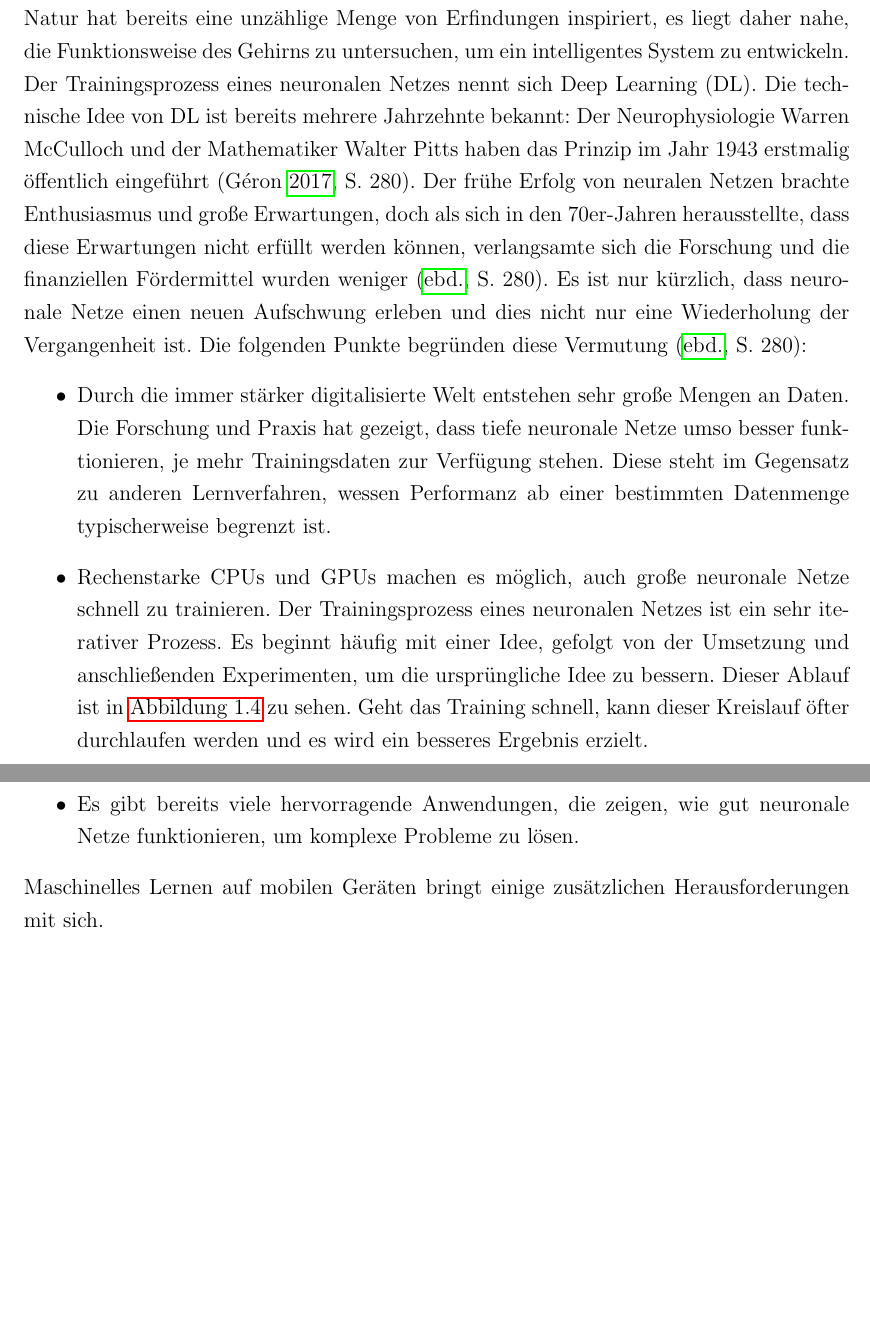
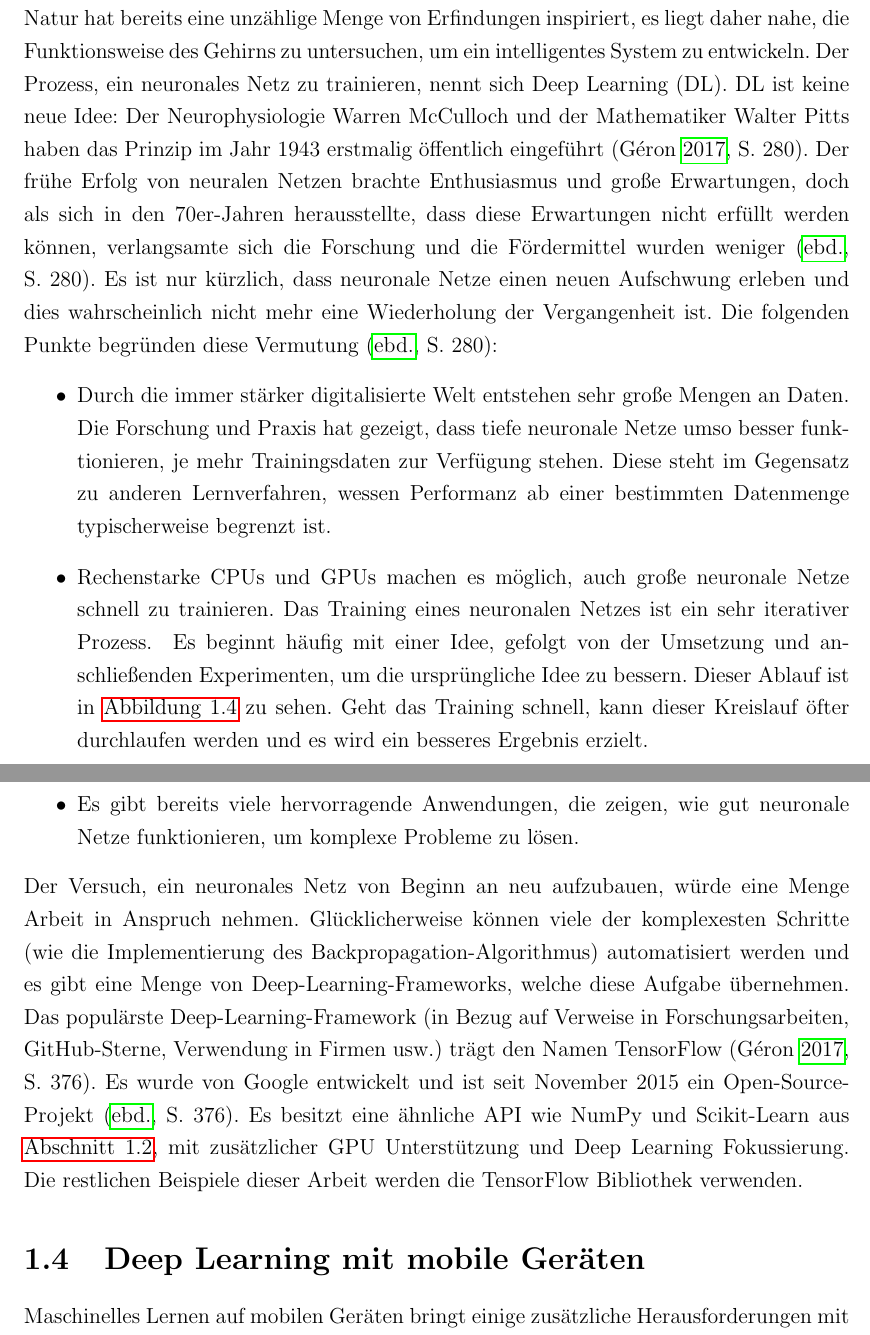
Before and after one commit to JensDll/bachelorarbeit, a LaTeX document (main.tex, which reads chapters/einleitung/index.tex, chapters/einleitung/tikz/train-circle.tex, general/mdframed.tex): two parts of pages 12 and 13 of 14 before the commit and two parts of pages 12 and 13 of 15 after it, joined at a grey line, cut so that both start at the same text, the shorter picture padded with empty space. Compiled offline with pdfLaTeX.

Commit message:
more einleitung

```diff
--- a/chapters/einleitung/index.tex
+++ b/chapters/einleitung/index.tex
@@ -244,18 +245,17 @@ speziellen Form von KI-Systemen beschäftigen: diese sind künstliche
 neuronale Netze. Die Natur hat bereits eine unzählige Menge von Erfindungen
 inspiriert, es liegt daher nahe, die Funktionsweise des Gehirns zu
 untersuchen, um ein intelligentes System zu entwickeln.
-Der Trainingsprozess eines neuronalen Netzes nennt sich Deep Learning (DL).
-Die technische Idee von DL ist bereits mehrere
-Jahrzehnte bekannt:
+Der Prozess, ein neuronales Netz zu trainieren, nennt sich Deep Learning (DL).
+DL ist keine neue Idee:
 Der Neurophysiologie Warren McCulloch und der Mathematiker Walter Pitts
 haben das Prinzip im Jahr 1943 erstmalig öffentlich eingeführt
 \parencite[280]{book:hands-on-ml}. Der frühe Erfolg von neuralen
 Netzen brachte Enthusiasmus und große Erwartungen,
 doch als sich in den 70er-Jahren herausstellte, dass diese Erwartungen nicht erfüllt
-werden können, verlangsamte sich die Forschung und die finanziellen Fördermittel
+werden können, verlangsamte sich die Forschung und die Fördermittel
 wurden weniger \parencite[280]{book:hands-on-ml}.
 Es ist nur kürzlich, dass neuronale Netze einen neuen Aufschwung erleben
-und dies nicht nur eine Wiederholung der Vergangenheit ist.
+und dies wahrscheinlich nicht mehr eine Wiederholung der Vergangenheit ist.
 Die folgenden Punkte begründen diese Vermutung \parencite[280]{book:hands-on-ml}:
 \begin{itemize}
   \item Durch die immer stärker digitalisierte Welt
@@ -265,5 +265,5 @@ Die folgenden Punkte begründen diese Vermutung \parencite[280]{book:hands-on-ml
         zu anderen Lernverfahren, wessen Performanz ab einer bestimmten
         Datenmenge typischerweise begrenzt ist.
   \item Rechenstarke CPUs und GPUs machen es möglich, auch große neuronale Netze
-        schnell zu trainieren. Der Trainingsprozess eines neuronalen
+        schnell zu trainieren. Das Training eines neuronalen
         Netzes ist ein sehr iterativer Prozess.
@@ -274,5 +270,4 @@ Die folgenden Punkte begründen diese Vermutung \parencite[280]{book:hands-on-ml
-          \label{fig:nn-training-process}
-        \end{figure}
+        \input{chapters/einleitung/tikz/train-circle.tex}
         Es beginnt häufig mit einer Idee,
         gefolgt von der Umsetzung und anschließenden Experimenten, um die ursprüngliche
         Idee zu bessern.
@@ -282,5 +277,23 @@ Die folgenden Punkte begründen diese Vermutung \parencite[280]{book:hands-on-ml
   \item Es gibt bereits viele hervorragende Anwendungen, die zeigen,
         wie gut neuronale Netze funktionieren, um komplexe Probleme zu lösen.
 \end{itemize}
+Der Versuch, ein neuronales Netz von Beginn an neu aufzubauen,
+würde eine Menge Arbeit in Anspruch nehmen.
+Glücklicherweise können viele der komplexesten Schritte
+(wie die Implementierung des Backpropagation-Algorithmus)
+automatisiert werden und es gibt eine Menge von
+Deep-Learning-Frameworks, welche diese Aufgabe übernehmen.
+Das populärste Deep-Learning-Framework (in Bezug auf Verweise in Forschungsarbeiten,
+GitHub-Sterne, Verwendung in Firmen usw.) trägt den Namen TensorFlow
+\parencite[376]{book:hands-on-ml}.
+Es wurde von Google entwickelt und ist seit November 2015
+ein Open-Source-Projekt \parencite[376]{book:hands-on-ml}.
+Es besitzt eine ähnliche API wie NumPy und Scikit-Learn
+aus \autoref{sec:lernmethoden}, mit zusätzlicher
+GPU Unterstützung und Deep Learning Fokussierung.
+Die restlichen Beispiele dieser
+Arbeit werden die TensorFlow Bibliothek verwenden.
+
+\section{Deep Learning mit mobile Geräten}
 Maschinelles Lernen auf mobilen Geräten bringt einige
-zusätzlichen Herausforderungen mit sich.
+zusätzliche Herausforderungen mit sich.
@@ -286,0 +311 @@ zusätzlichen Herausforderungen mit sich.
+\begin{itemize}
--- a/chapters/einleitung/tikz/train-circle.tex
+++ b/chapters/einleitung/tikz/train-circle.tex
@@ -10,3 +12,6 @@
     (idee) edge[arr, bend left=20] (umsetzung)
     (umsetzung) edge[arr, bend left=30] (experiment);
   \end{tikzpicture}
+  \caption{Der Trainingsprozess eines neuronalen Netzes}
+  \label{fig:nn-training-process}
+\end{figure}
--- a/general/mdframed.tex
+++ /dev/null
@@ -1 +0,0 @@
-\usepackage[tikz]{mdframed}
--- a/main.tex
+++ b/main.tex
@@ -4,19 +4,15 @@
   12pt
 ]{report}
 
-\usepackage{layouts}
 \usepackage[utf8]{inputenc}
 \usepackage[english, german]{babel}
 \usepackage[left=2.5cm, right=2.5cm]{geometry}
 \usepackage{csquotes}
 \usepackage{setspace}
 \usepackage{caption}
-\usepackage{framed}
-\usepackage{siunitx}
 \usepackage{xparse}
 \usepackage[dvipsnames]{xcolor}
-
-\usepackage{amsmath}
+\usepackage[tikz]{mdframed}
 
 \usepackage[unicode]{hyperref}
 \hypersetup{
@@ -27,6 +23,14 @@
   citecolor = Cyan
 }
 
+\usepackage{pgfplots}
+\pgfplotsset{compat=1.5}
+
+\usepackage{siunitx}
+
+
+\usepackage{amsmath}
+
 \usepackage[style = authoryear-ibid]{biblatex}
 \addbibresource{general/main.bib}
 
@@ -36,10 +40,6 @@
 \usepackage{tikz}
 \usetikzlibrary{positioning, calc, arrows.meta, arrows}
 
-\usepackage{pgfplots}
-\pgfplotsset{compat=1.5}
-
-\input{general/mdframed.tex}
 \input{general/listing.tex}
 \input{general/commands.tex}
 
```
Also changed, not shown: chapters/einleitung/tikz/compare.tex (added, +25 -0 lines), general/erklärung.tex (+4 -2 lines), chapters/einleitung/index.tex (29 more changed lines), chapters/einleitung/tikz/train-circle.tex (2 more changed lines), main.tex (5 more changed lines), 3 other files. Lines whose indentation alone changed are shown as unchanged.
